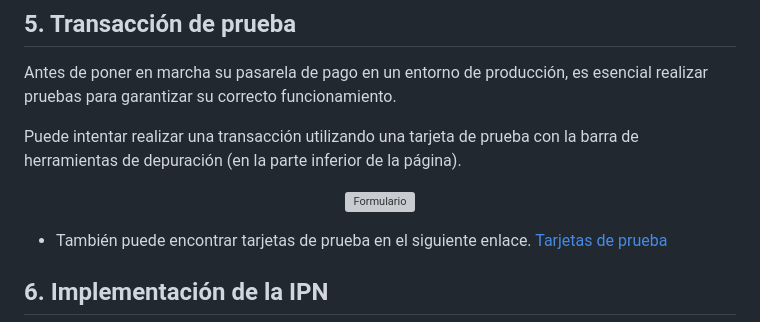
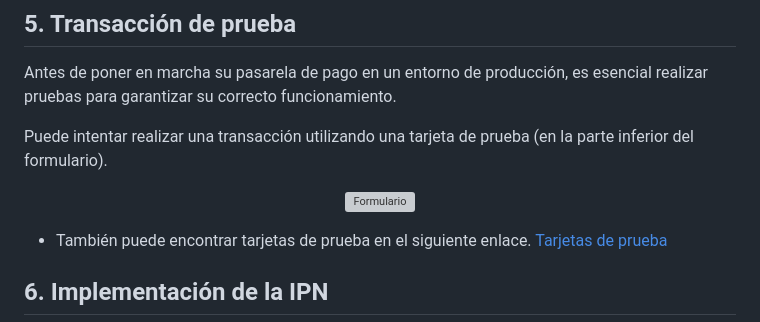
Before and after one commit to izipay-pe/Redirect-PaymentForm-Python-Flask, a Markdown page: README.md, the part around the change printed below. Rendered like a GitHub page; grey boxes are pictures that could not be loaded.

```diff
--- a/README.md
+++ b/README.md
@@ -98,6 +98,6 @@ Ejecutar el proyecto:
 ## 5. Transacción de prueba
 Antes de poner en marcha su pasarela de pago en un entorno de producción, es esencial realizar pruebas para garantizar su correcto funcionamiento.
 
-Puede intentar realizar una transacción utilizando una tarjeta de prueba con la barra de herramientas de depuración (en la parte inferior de la página).
+Puede intentar realizar una transacción utilizando una tarjeta de prueba (en la parte inferior del formulario).
 
 <p align="center">
```
Also changed, not shown: other parts of README.md (+1 -1 lines).
